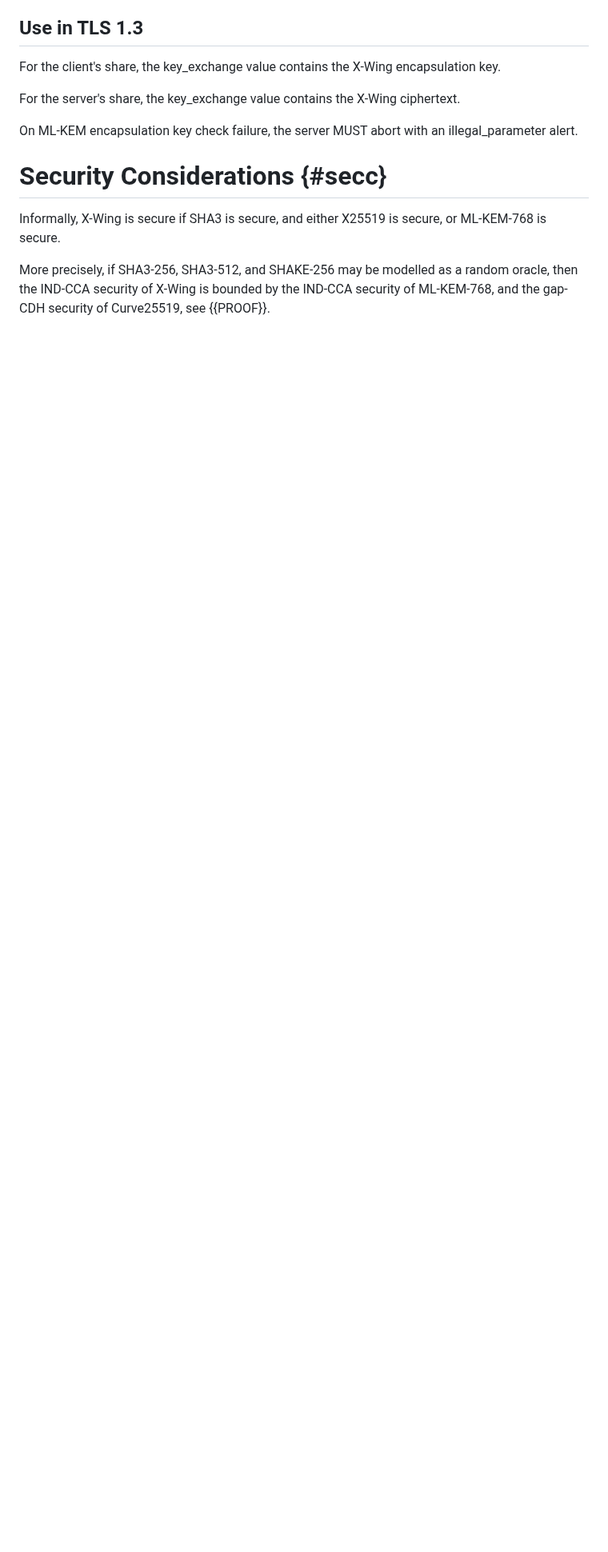
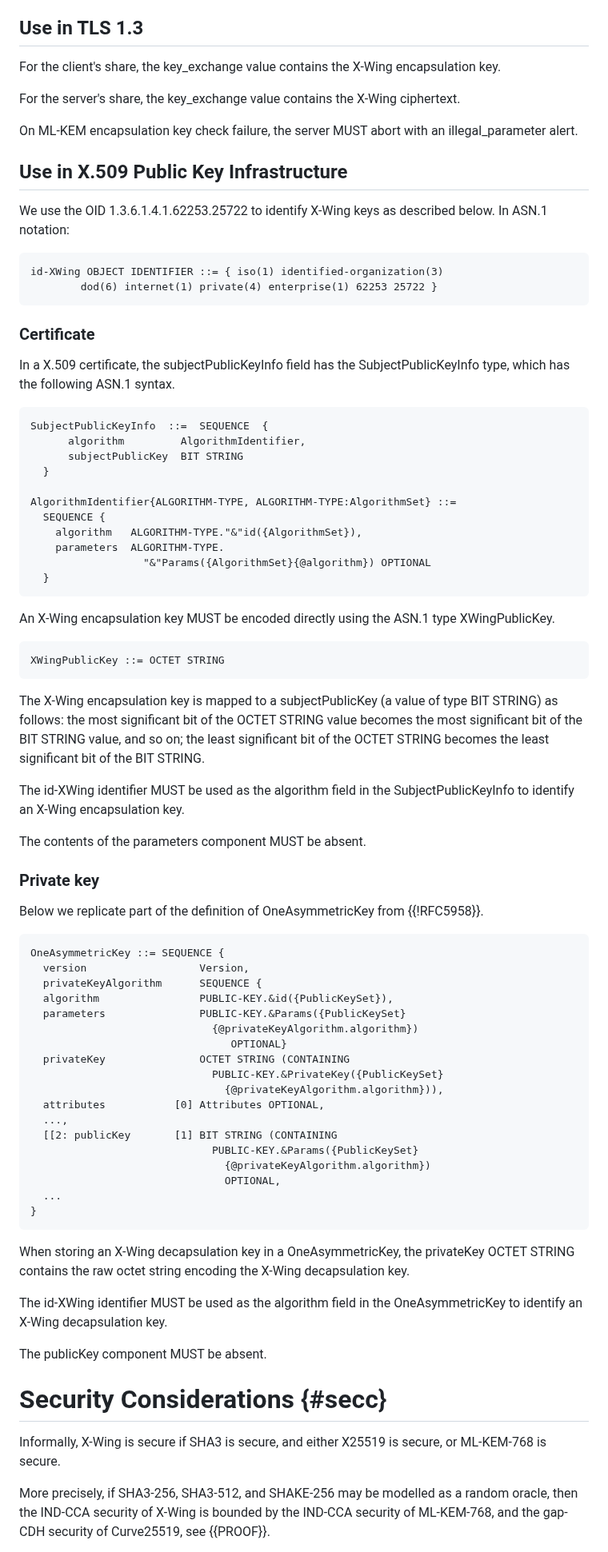
Before and after one commit to dconnolly/draft-connolly-cfrg-xwing-kem, a Markdown page: draft-connolly-cfrg-xwing-kem.md, the part around one of its changes. Shown at 80% size. Drawn GitHub-style; blank space fills up the shorter version.

Commit message:
Add instructions for encoding in X.509
See #21

```diff
--- a/draft-connolly-cfrg-xwing-kem.md
+++ b/draft-connolly-cfrg-xwing-kem.md
@@ -501,6 +501,88 @@ the X-Wing ciphertext.
 On ML-KEM encapsulation key check failure, the server MUST
 abort with an illegal_parameter alert.
 
+## Use in X.509 Public Key Infrastructure
+
+We use the OID 1.3.6.1.4.1.62253.25722 to identify X-Wing keys
+as described below. In ASN.1 notation:
+
+~~~
+id-XWing OBJECT IDENTIFIER ::= { iso(1) identified-organization(3)
+        dod(6) internet(1) private(4) enterprise(1) 62253 25722 }
+~~~
+
+### Certificate
+
+In a X.509 certificate, the subjectPublicKeyInfo field
+has the SubjectPublicKeyInfo type, which has the following ASN.1 syntax.
+
+~~~
+SubjectPublicKeyInfo  ::=  SEQUENCE  {
+      algorithm         AlgorithmIdentifier,
+      subjectPublicKey  BIT STRING
+  }
+
+AlgorithmIdentifier{ALGORITHM-TYPE, ALGORITHM-TYPE:AlgorithmSet} ::=
+  SEQUENCE {
+    algorithm   ALGORITHM-TYPE."&"id({AlgorithmSet}),
+    parameters  ALGORITHM-TYPE.
+                  "&"Params({AlgorithmSet}{@algorithm}) OPTIONAL
+  }
+~~~
+
+An X-Wing encapsulation key MUST be encoded directly
+using the ASN.1 type XWingPublicKey.
+
+~~~
+XWingPublicKey ::= OCTET STRING
+~~~
+
+The X-Wing encapsulation key is mapped to a subjectPublicKey (a
+value of type BIT STRING) as follows: the most significant bit of
+the OCTET STRING value becomes the most significant bit of the BIT
+STRING value, and so on; the least significant bit of the OCTET
+STRING becomes the least significant bit of the BIT STRING.
+
+The id-XWing identifier MUST be used as the algorithm field in
+the SubjectPublicKeyInfo to identify an X-Wing encapsulation key.
+
+The contents of the parameters component MUST be absent.
+
+### Private key
+
+Below we replicate part of the definition of OneAsymmetricKey
+from {{!RFC5958}}.
+
+~~~
+OneAsymmetricKey ::= SEQUENCE {
+  version                  Version,
+  privateKeyAlgorithm      SEQUENCE {
+  algorithm                PUBLIC-KEY.&id({PublicKeySet}),
+  parameters               PUBLIC-KEY.&Params({PublicKeySet}
+                             {@privateKeyAlgorithm.algorithm})
+                                OPTIONAL}
+  privateKey               OCTET STRING (CONTAINING
+                             PUBLIC-KEY.&PrivateKey({PublicKeySet}
+                               {@privateKeyAlgorithm.algorithm})),
+  attributes           [0] Attributes OPTIONAL,
+  ...,
+  [[2: publicKey       [1] BIT STRING (CONTAINING
+                             PUBLIC-KEY.&Params({PublicKeySet}
+                               {@privateKeyAlgorithm.algorithm})
+                               OPTIONAL,
+  ...
+}
+~~~
+
+When storing an X-Wing decapsulation key in a OneAsymmetricKey,
+the privateKey OCTET STRING contains the raw octet string encoding
+the X-Wing decapsulation key.
+
+The id-XWing identifier MUST be used as the algorithm field in
+the OneAsymmetricKey to identify an X-Wing decapsulation key.
+
+The publicKey component MUST be absent.
+
 # Security Considerations {#secc}
 
 Informally, X-Wing is secure if SHA3 is secure, and either X25519 is
```
Also changed, not shown: other parts of draft-connolly-cfrg-xwing-kem.md (+2 -0 lines).
